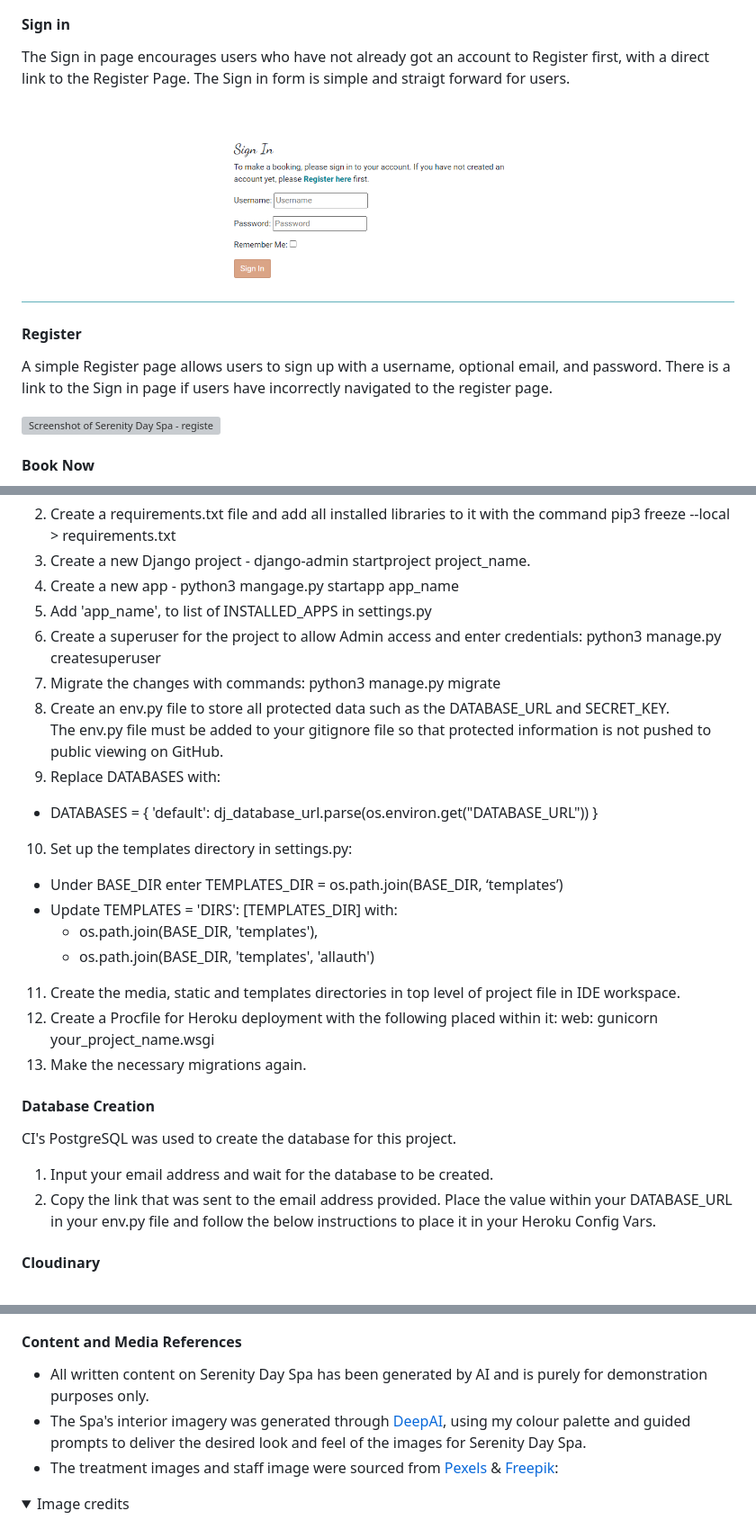
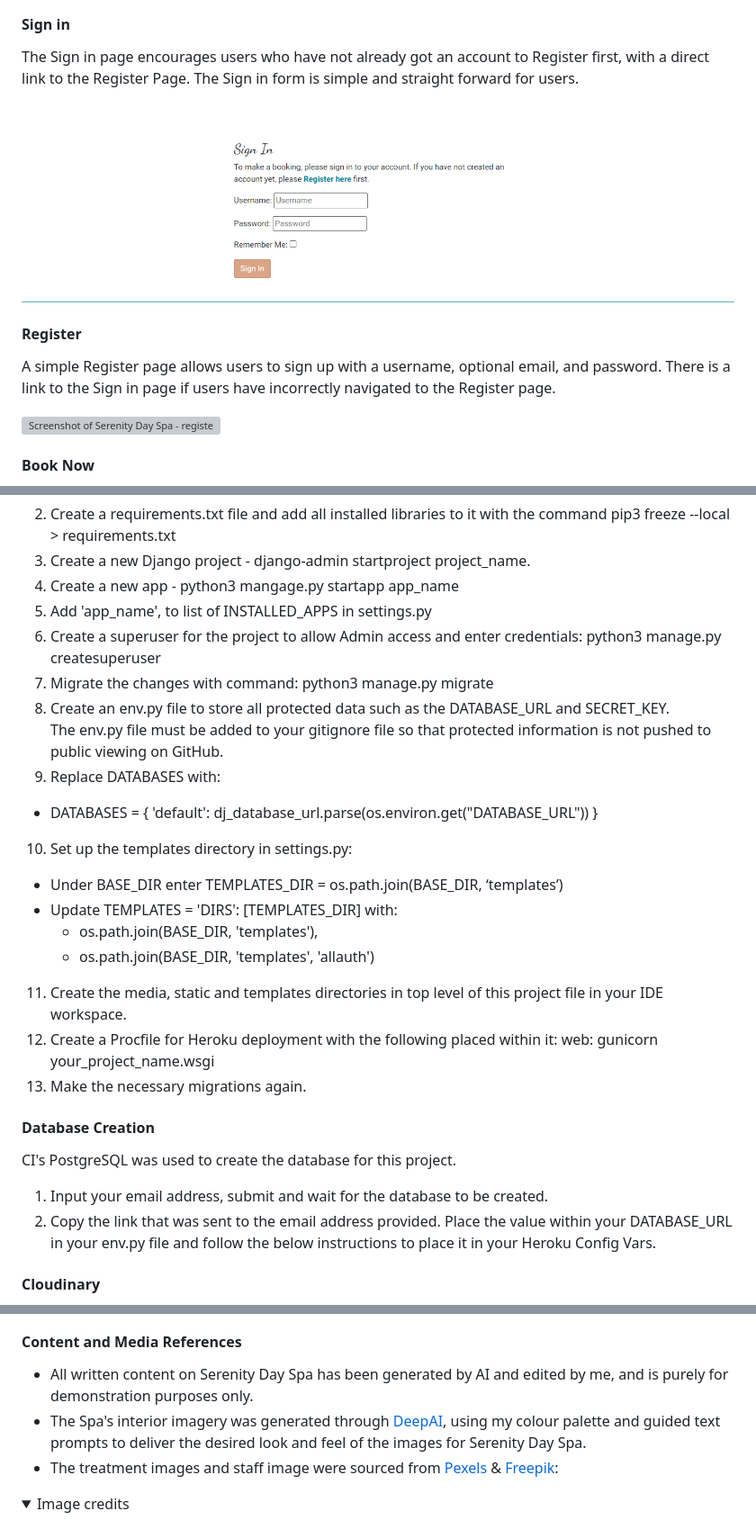
Before and after one commit to abigail-ryan/serenity-day-spa, a Markdown page: README.md, 3 parts joined by grey strips. Shown: that part at 90% size. Drawn GitHub-style; folded sections open; grey boxes are pictures that could not be loaded.

```diff
--- a/README.md
+++ b/README.md
@@ -308,13 +308,13 @@ All users can access the Contact page to send an enquiry to the admin.
 #### Sign in
 
 The Sign in page encourages users who have not already got an account to Register first, with a direct link to the Register Page.
-The Sign in form is simple and straigt forward for users.
+The Sign in form is simple and straight forward for users.
 
 ![Screenshot of Serenity Day Spa - sign in](documentation/sign-in-page.PNG)
 
 #### Register
 
-A simple Register page allows users to sign up with a username, optional email, and password. There is a link to the Sign in page if users have incorrectly navigated to the register page.
+A simple Register page allows users to sign up with a username, optional email, and password. There is a link to the Sign in page if users have incorrectly navigated to the Register page.
 
 ![Screenshot of Serenity Day Spa - register](documentation/register-page.PNG)
 
@@ -539,7 +545,7 @@ Use the following steps to copy a repository:
 4. Create a new app - python3 mangage.py startapp app_name
 5. Add 'app_name', to list of INSTALLED_APPS in settings.py
 6. Create a superuser for the project to allow Admin access and enter credentials: python3 manage.py createsuperuser
-7. Migrate the changes with commands: python3 manage.py migrate
+7. Migrate the changes with command: python3 manage.py migrate
 8. Create an env.py file to store all protected data such as the DATABASE_URL and SECRET_KEY. The env.py file must be added to your gitignore file so that protected information is not pushed to public viewing on GitHub.
 9. Replace DATABASES with:
  * DATABASES = {
@@ -550,14 +556,14 @@ Use the following steps to copy a repository:
  * Update TEMPLATES = 'DIRS': [TEMPLATES_DIR] with:
    * os.path.join(BASE_DIR, 'templates'),
    * os.path.join(BASE_DIR, 'templates', 'allauth')
-11. Create the media, static and templates directories in top level of project file in IDE workspace.
+11. Create the media, static and templates directories in top level of this project file in your IDE workspace.
 12. Create a Procfile for Heroku deployment with the following placed within it: web: gunicorn your_project_name.wsgi
 13. Make the necessary migrations again.
 
 #### Database Creation
 
 CI's PostgreSQL was used to create the database for this project.
-1. Input your email address and wait for the database to be created.
+1. Input your email address, submit and wait for the database to be created.
 2. Copy the link that was sent to the email address provided. Place the value within your DATABASE_URL in your env.py file and follow the below instructions to place it in your Heroku Config Vars.
 
 #### Cloudinary
@@ -599,8 +605,8 @@ ___
 
 #### Content and Media References
 
-* All written content on Serenity Day Spa has been generated by AI and is purely for demonstration purposes only.
-* The Spa's interior imagery was generated through [DeepAI](https://deepai.org/machine-learning-model/text2img), using my colour palette and guided prompts to deliver the desired look and feel of the images for Serenity Day Spa.
+* All written content on Serenity Day Spa has been generated by AI and edited by me, and is purely for demonstration purposes only.
+* The Spa's interior imagery was generated through [DeepAI](https://deepai.org/machine-learning-model/text2img), using my colour palette and guided text prompts to deliver the desired look and feel of the images for Serenity Day Spa.
 * The treatment images and staff image were sourced from [Pexels](https://www.pexels.com/) & [Freepik](https://www.freepik.com/):
 <details>
 <summary>Image credits</summary>
```
Also changed, not shown: other parts of README.md (+24 -18 lines), TESTING.md (+3 -3 lines), documentation/my-accopunt-no-bookings.png (added).
